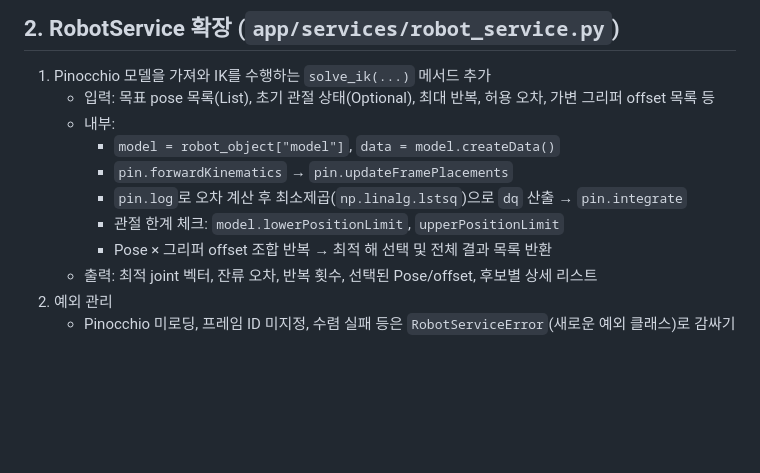
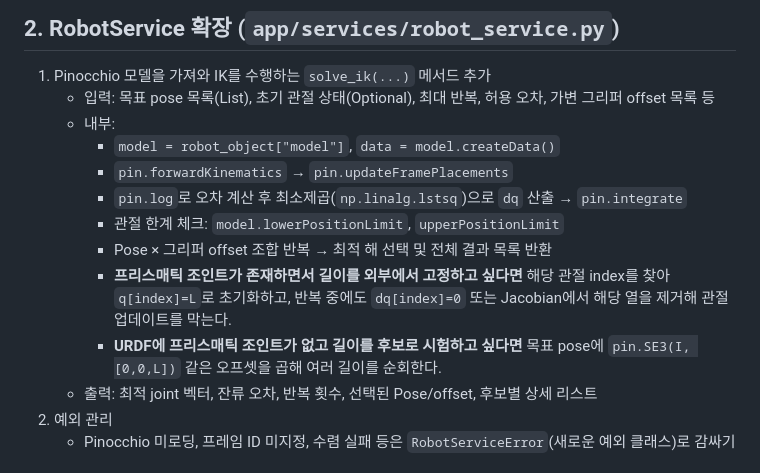
Before and after one commit to gj3447/EnterpriseBinpickingServer, a Markdown page: docs/robot_ik_implementation.md, the part around the change. Rendered like a GitHub page; blank space fills up the shorter version.

Commit message:
docs: clarify gripper length handling

```diff
--- a/docs/robot_ik_implementation.md
+++ b/docs/robot_ik_implementation.md
@@ -22,6 +22,8 @@
      - `pin.log`로 오차 계산 후 최소제곱(`np.linalg.lstsq`)으로 `dq` 산출 → `pin.integrate`
      - 관절 한계 체크: `model.lowerPositionLimit`, `upperPositionLimit`
      - Pose × 그리퍼 offset 조합 반복 → 최적 해 선택 및 전체 결과 목록 반환
+     - **프리스매틱 조인트가 존재하면서 길이를 외부에서 고정하고 싶다면** 해당 관절 index를 찾아 `q[index]=L`로 초기화하고, 반복 중에도 `dq[index]=0` 또는 Jacobian에서 해당 열을 제거해 관절 업데이트를 막는다.
+     - **URDF에 프리스매틱 조인트가 없고 길이를 후보로 시험하고 싶다면** 목표 pose에 `pin.SE3(I, [0,0,L])` 같은 오프셋을 곱해 여러 길이를 순회한다.
    - 출력: 최적 joint 벡터, 잔류 오차, 반복 횟수, 선택된 Pose/offset, 후보별 상세 리스트
 2. 예외 관리
    - Pinocchio 미로딩, 프레임 ID 미지정, 수렴 실패 등은 `RobotServiceError`(새로운 예외 클래스)로 감싸기
```
